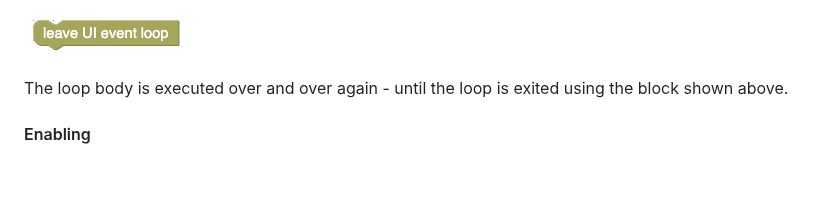
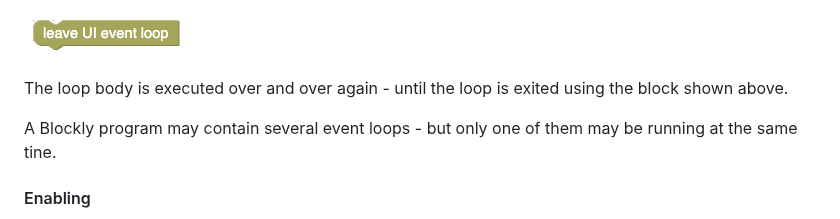
Before and after one commit to rozek/blockly-ai-playground, a Markdown page: README.md, the part around the change. GitHub-like rendering; blank space fills up the shorter version.

```diff
--- a/README.md
+++ b/README.md
@@ -124,6 +124,8 @@ Both blocks are typically placed into the condition field of an "if-then" block
 ![showWorkspace](./Screenshots/leaveUIEventLoop.png)
 
 The loop body is executed over and over again - until the loop is exited using the block shown above.
+
+A Blockly program may contain several event loops - but only one of them may be running at the same tine.
 
 #### Enabling ####
 
```
